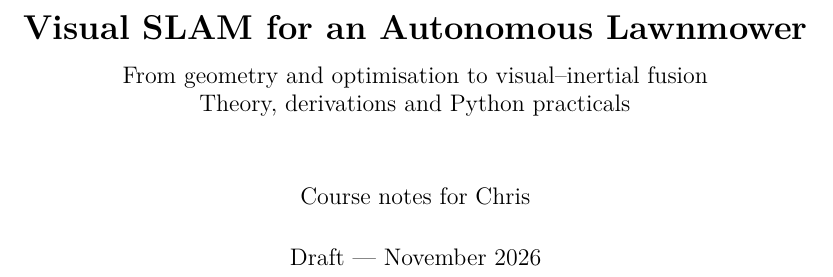
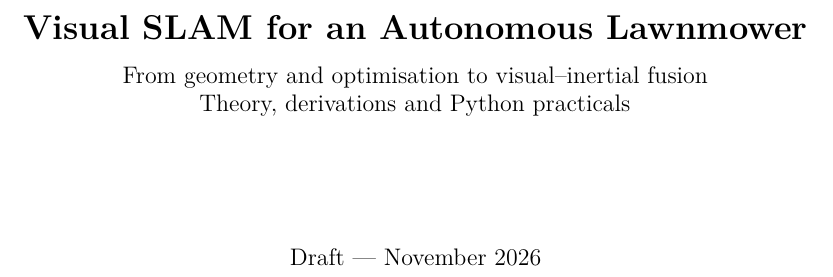
Before and after one commit to CL-BZH/vslam-course, a LaTeX thesis (course/main.tex): part of page 1 of 100, cut so that both start at the same text. Compiled offline with pdfLaTeX.

Commit message:
Title page: remove the author line

```diff
--- a/course/main.tex
+++ b/course/main.tex
@@ -4,7 +4,7 @@
 \title{\textbf{Visual SLAM for an Autonomous Lawnmower}\\[0.5em]
   \large From geometry and optimisation to visual--inertial fusion\\
   \large Theory, derivations and Python practicals}
-\author{Course notes for Chris}
+\author{}
 \date{Draft --- November 2026}
 
 \begin{document}
```
Also changed, not shown: course/main.pdf.
